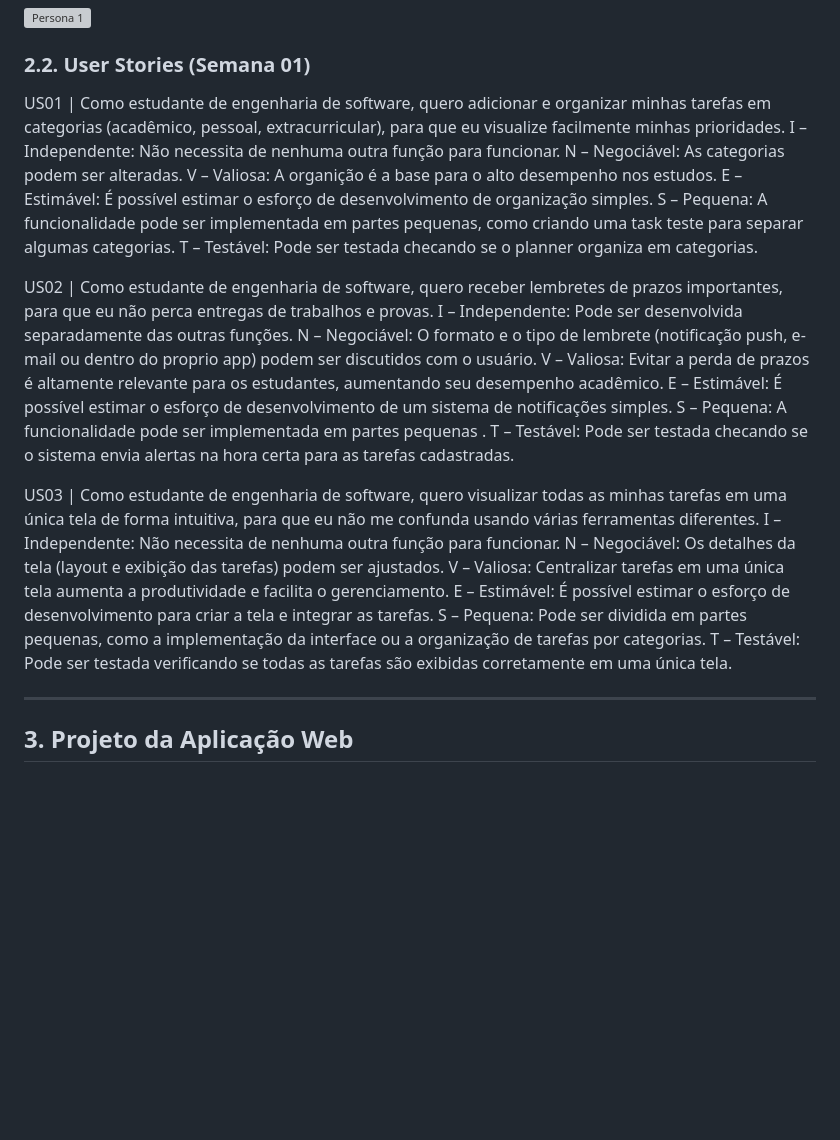
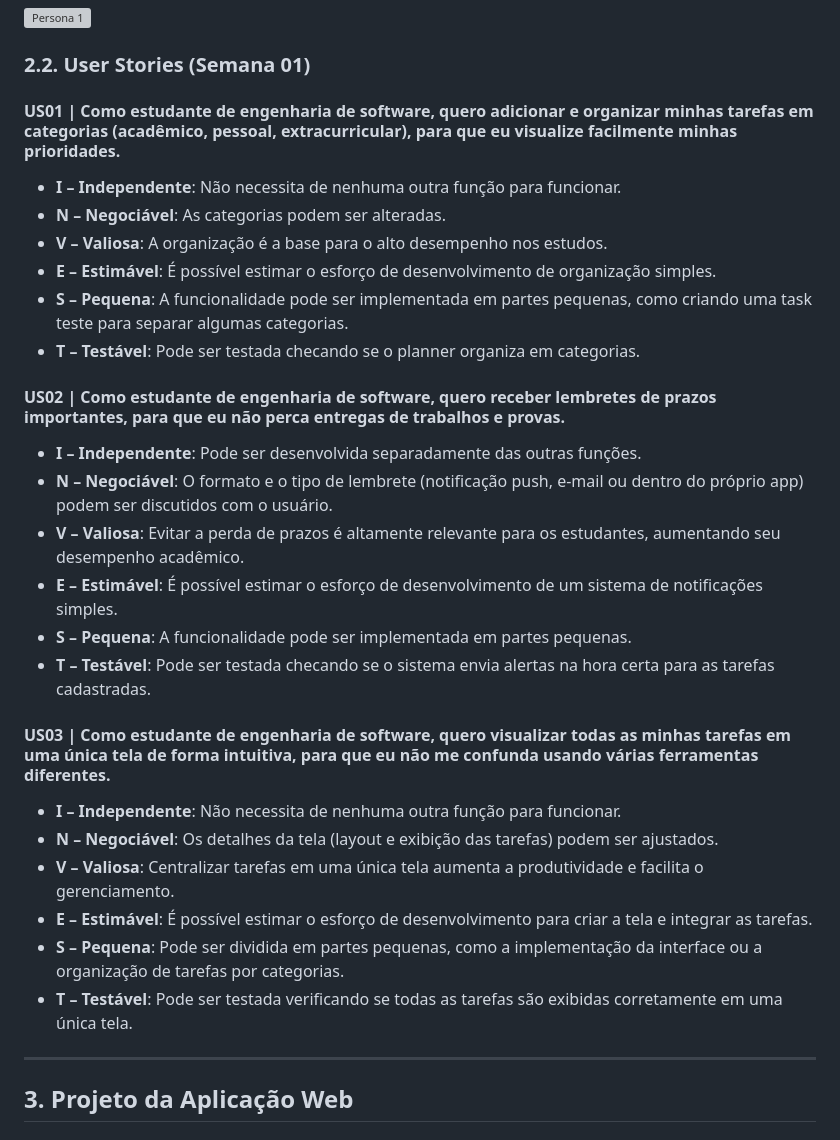
Before and after one commit to PedroJorgeSA/PI-WAD, a Markdown page: template-PI-WAD.md, the part around the change. Rendered like a GitHub page; blank space fills up the shorter version; grey boxes are pictures that could not be loaded.

```diff
--- a/template-PI-WAD.md
+++ b/template-PI-WAD.md
@@ -34,29 +34,29 @@
 
 ### 2.2. User Stories (Semana 01)
 
-US01 | Como estudante de engenharia de software, quero adicionar e organizar minhas tarefas em categorias (acadêmico, pessoal, extracurricular), para que eu visualize facilmente minhas prioridades.
-I – Independente: Não necessita de nenhuma outra função para funcionar.
-N – Negociável: As categorias podem ser alteradas.
-V – Valiosa: A organição é a base para o alto desempenho nos estudos.
-E – Estimável: É possível estimar o esforço de desenvolvimento de organização simples.
-S – Pequena: A funcionalidade pode ser implementada em partes pequenas, como criando uma task teste para separar algumas categorias.
-T – Testável: Pode ser testada checando se o planner organiza em categorias.
+#### US01 | Como estudante de engenharia de software, quero adicionar e organizar minhas tarefas em categorias (acadêmico, pessoal, extracurricular), para que eu visualize facilmente minhas prioridades.
+- **I – Independente**: Não necessita de nenhuma outra função para funcionar.
+- **N – Negociável**: As categorias podem ser alteradas.
+- **V – Valiosa**: A organização é a base para o alto desempenho nos estudos.
+- **E – Estimável**: É possível estimar o esforço de desenvolvimento de organização simples.
+- **S – Pequena**: A funcionalidade pode ser implementada em partes pequenas, como criando uma task teste para separar algumas categorias.
+- **T – Testável**: Pode ser testada checando se o planner organiza em categorias.
 
-US02 | Como estudante de engenharia de software, quero receber lembretes de prazos importantes, para que eu não perca entregas de trabalhos e provas.
-I – Independente: Pode ser desenvolvida separadamente das outras funções.
-N – Negociável: O formato e o tipo de lembrete (notificação push, e-mail ou dentro do proprio app) podem ser discutidos com o usuário.
-V – Valiosa: Evitar a perda de prazos é altamente relevante para os estudantes, aumentando seu desempenho acadêmico.
-E – Estimável: É possível estimar o esforço de desenvolvimento de um sistema de notificações simples.
-S – Pequena: A funcionalidade pode ser implementada em partes pequenas .
-T – Testável: Pode ser testada checando se o sistema envia alertas na hora certa para as tarefas cadastradas.
+#### US02 | Como estudante de engenharia de software, quero receber lembretes de prazos importantes, para que eu não perca entregas de trabalhos e provas.
+- **I – Independente**: Pode ser desenvolvida separadamente das outras funções.
+- **N – Negociável**: O formato e o tipo de lembrete (notificação push, e-mail ou dentro do próprio app) podem ser discutidos com o usuário.
+- **V – Valiosa**: Evitar a perda de prazos é altamente relevante para os estudantes, aumentando seu desempenho acadêmico.
+- **E – Estimável**: É possível estimar o esforço de desenvolvimento de um sistema de notificações simples.
+- **S – Pequena**: A funcionalidade pode ser implementada em partes pequenas.
+- **T – Testável**: Pode ser testada checando se o sistema envia alertas na hora certa para as tarefas cadastradas.
 
-US03 | Como estudante de engenharia de software, quero visualizar todas as minhas tarefas em uma única tela de forma intuitiva, para que eu não me confunda usando várias ferramentas diferentes.
-I – Independente: Não necessita de nenhuma outra função para funcionar.
-N – Negociável: Os detalhes da tela (layout e exibição das tarefas) podem ser ajustados.
-V – Valiosa: Centralizar tarefas em uma única tela aumenta a produtividade e facilita o gerenciamento.
-E – Estimável: É possível estimar o esforço de desenvolvimento para criar a tela e integrar as tarefas.
-S – Pequena: Pode ser dividida em partes pequenas, como a implementação da interface ou a organização de tarefas por categorias.
-T – Testável: Pode ser testada verificando se todas as tarefas são exibidas corretamente em uma única tela.
+#### US03 | Como estudante de engenharia de software, quero visualizar todas as minhas tarefas em uma única tela de forma intuitiva, para que eu não me confunda usando várias ferramentas diferentes.
+- **I – Independente**: Não necessita de nenhuma outra função para funcionar.
+- **N – Negociável**: Os detalhes da tela (layout e exibição das tarefas) podem ser ajustados.
+- **V – Valiosa**: Centralizar tarefas em uma única tela aumenta a produtividade e facilita o gerenciamento.
+- **E – Estimável**: É possível estimar o esforço de desenvolvimento para criar a tela e integrar as tarefas.
+- **S – Pequena**: Pode ser dividida em partes pequenas, como a implementação da interface ou a organização de tarefas por categorias.
+- **T – Testável**: Pode ser testada verificando se todas as tarefas são exibidas corretamente em uma única tela.
 
 ---
 
```
